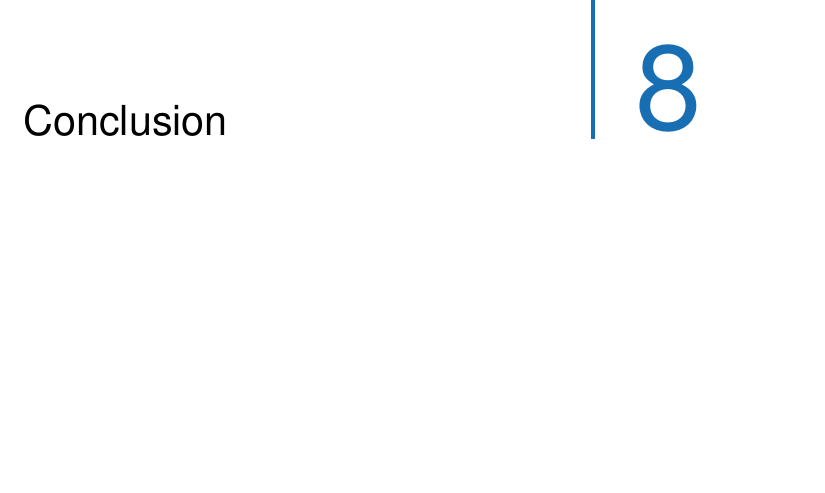
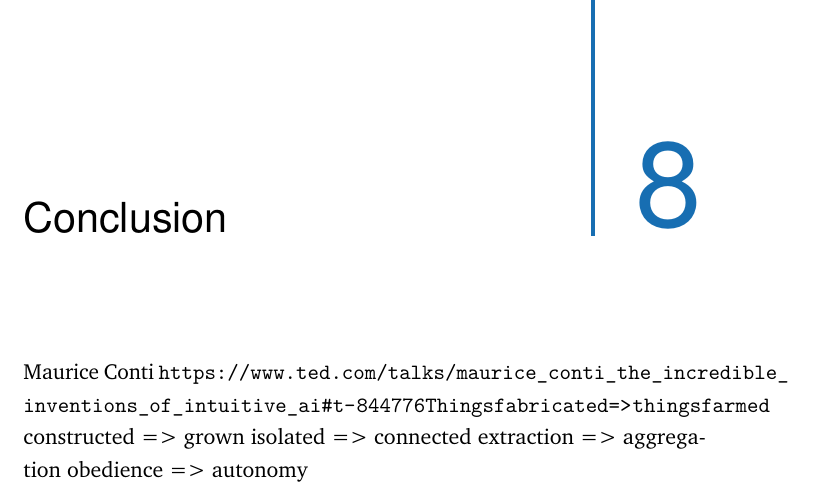
Before and after one commit to vincentgoudard/ReCoDIN, a LaTeX thesis (main.tex, which reads content/conclusion.tex): part of page 48 of 59, cut so that both start at the same text, the shorter picture padded with empty space. Compiled offline with pdfLaTeX.

Commit message:
food for conclusion

```diff
--- a/content/conclusion.tex
+++ b/content/conclusion.tex
@@ -2,3 +2,12 @@
 %
 \chapter{Conclusion}
 \label{ch:conclusion}
+
+
+Maurice Conti
+\url{https://www.ted.com/talks/maurice_conti_the_incredible_inventions_of_intuitive_ai#t-844776
+Things fabricated => things farmed}
+constructed => grown
+isolated => connected
+extraction => aggregation
+obedience => autonomy
```
